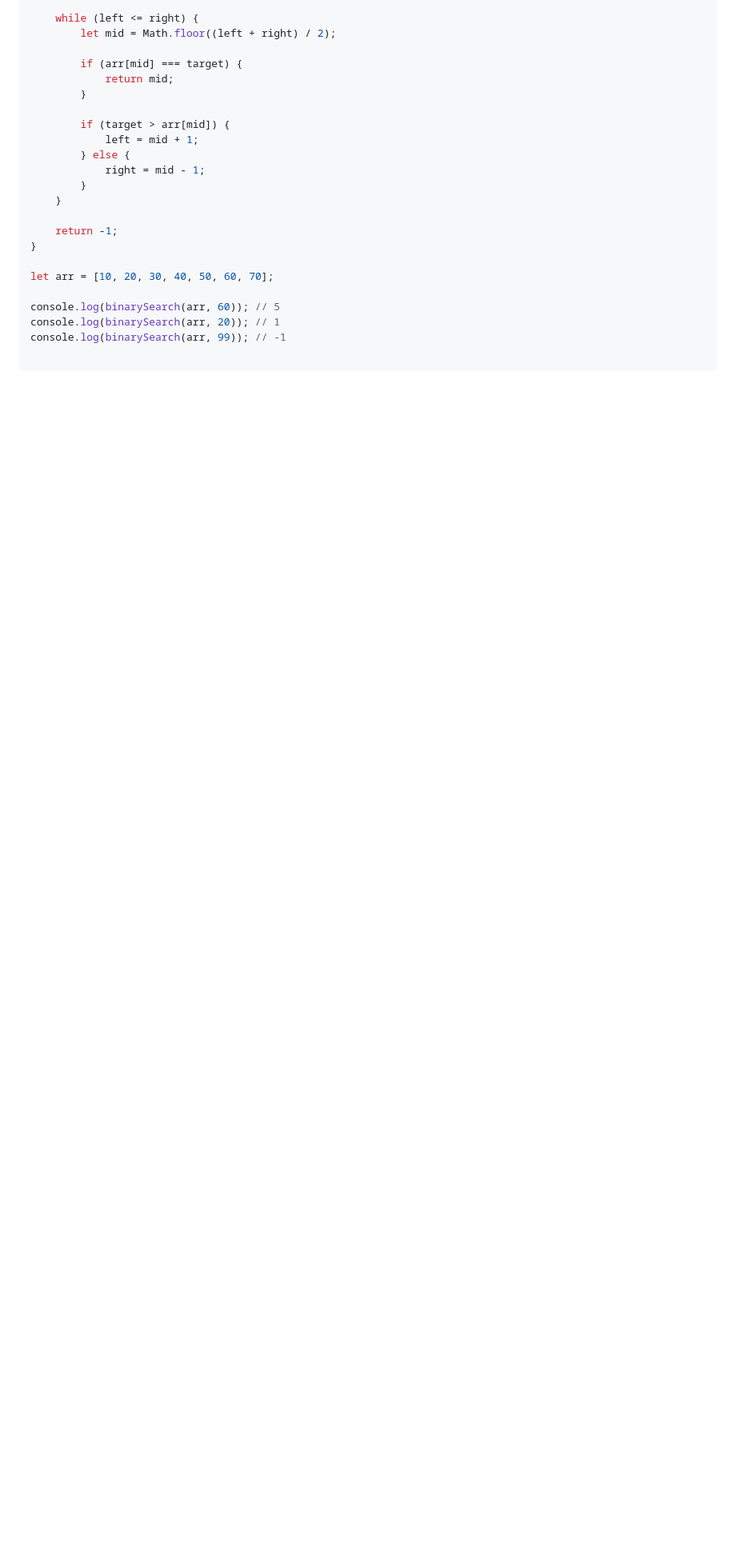
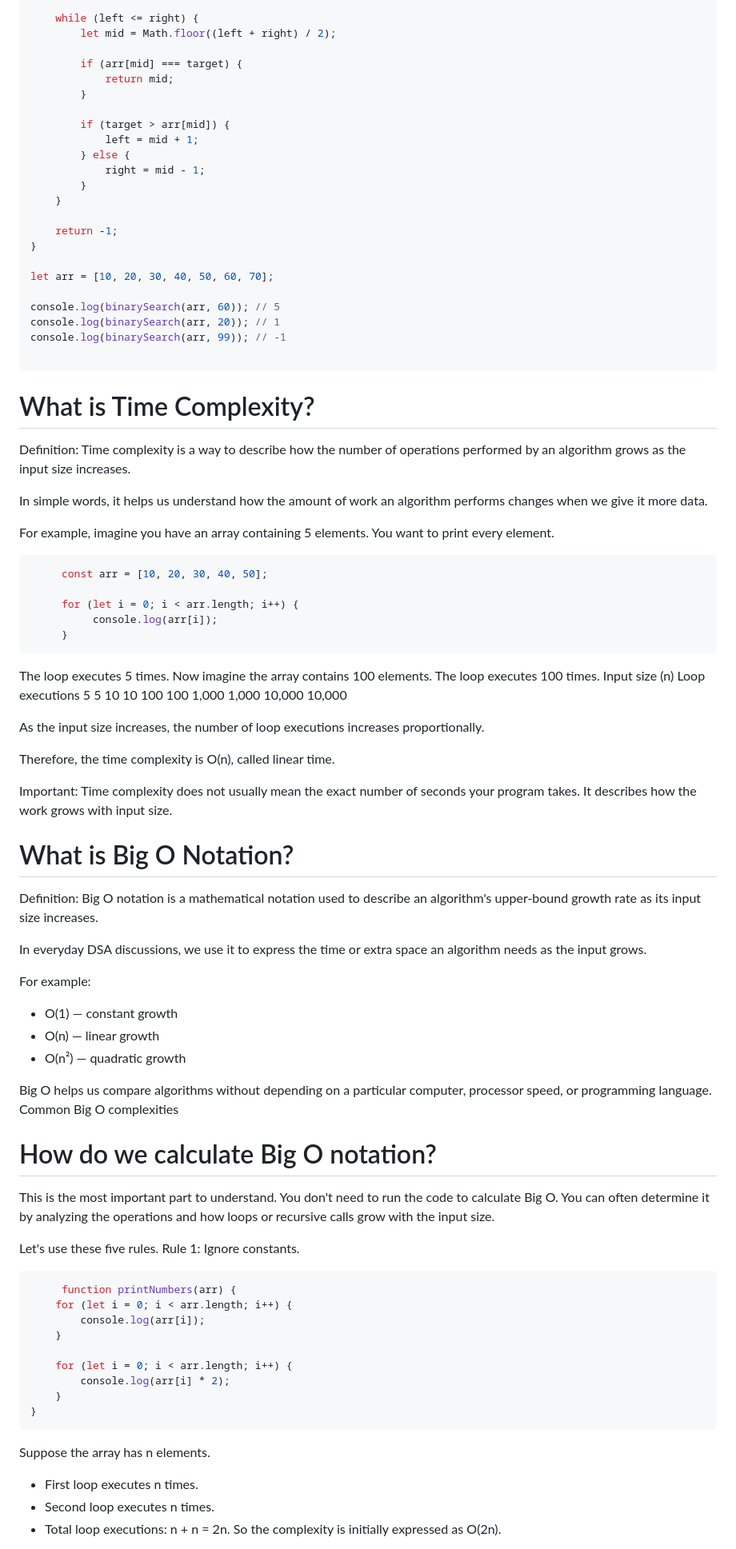
Before and after one commit to MernNasa/js-programming, a Markdown page: README.md, the part around one of its changes. Shown at 80% size. Drawn GitHub-style; blank space fills up the shorter version.

Commit message:
big o notation

````diff
--- a/README.md
+++ b/README.md
@@ -1716,3 +1716,72 @@ console.log(binarySearch(arr, 20)); // 1
 console.log(binarySearch(arr, 99)); // -1
 
 ```
+
+
+# What is Time Complexity?
+Definition: Time complexity is a way to describe how the number of operations performed by an algorithm grows as the input size increases.
+
+In simple words, it helps us understand how the amount of work an algorithm performs changes when we give it more data.
+
+For example, imagine you have an array containing 5 elements. You want to print every element.
+
+``` javascript
+     const arr = [10, 20, 30, 40, 50];
+
+     for (let i = 0; i < arr.length; i++) {
+          console.log(arr[i]);
+     }
+```
+The loop executes 5 times.
+Now imagine the array contains 100 elements. The loop executes 100 times.
+Input size (n) 	Loop executions
+5	                    5
+10	                    10
+100	                    100
+1,000	               1,000
+10,000	               10,000
+
+As the input size increases, the number of loop executions increases proportionally.
+
+Therefore, the time complexity is O(n), called linear time.
+
+
+Important: Time complexity does not usually mean the exact number of seconds your program takes. It describes how the work grows with input size.
+
+
+# What is Big O Notation?
+Definition: Big O notation is a mathematical notation used to describe an algorithm's upper-bound growth rate as its input size increases.
+
+In everyday DSA discussions, we use it to express the time or extra space an algorithm needs as the input grows.
+
+For example:
+- O(1) — constant growth
+- O(n) — linear growth
+- O(n²) — quadratic growth
+
+Big O helps us compare algorithms without depending on a particular computer, processor speed, or programming language.
+Common Big O complexities
+
+# How do we calculate Big O notation?
+
+This is the most important part to understand. You don't need to run the code to calculate Big O. You can often determine it by analyzing the operations and how loops or recursive calls grow with the input size.
+
+Let's use these five rules.
+Rule 1: Ignore constants.
+``` javascript
+     function printNumbers(arr) {
+    for (let i = 0; i < arr.length; i++) {
+        console.log(arr[i]);
+    }
+
+    for (let i = 0; i < arr.length; i++) {
+        console.log(arr[i] * 2);
+    }
+}
+```
+Suppose the array has n elements.
+- First loop executes n times.
+- Second loop executes n times.
+- Total loop executions: n + n = 2n.
+So the complexity is initially expressed as O(2n).
+
````
Also changed, not shown: other parts of README.md (+134 -0 lines).
